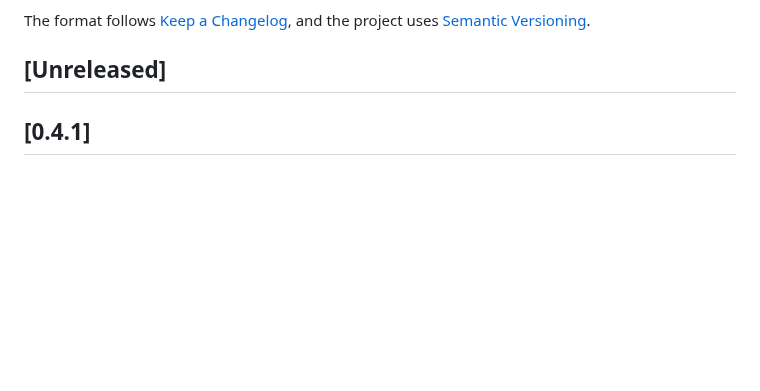
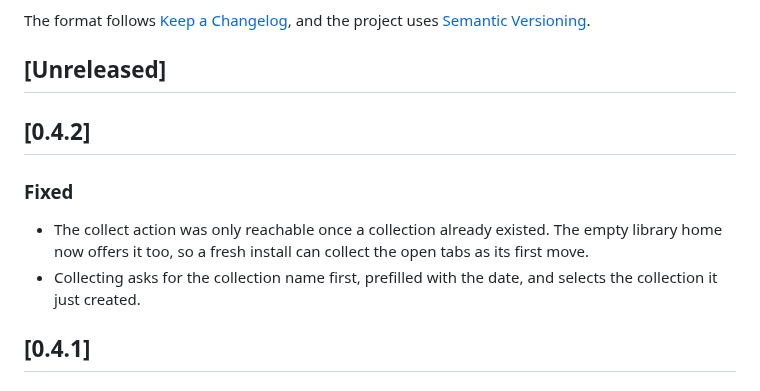
Before and after one commit to Anshulgada/brave-tab-manager, a Markdown page: CHANGELOG.md, the part around the change. Rendered like a GitHub page; blank space fills up the shorter version.

```diff
--- a/CHANGELOG.md
+++ b/CHANGELOG.md
@@ -5,6 +5,16 @@ All notable changes to Tabman will be documented in this file.
 The format follows [Keep a Changelog](https://keepachangelog.com/en/1.1.0/), and the project uses [Semantic Versioning](https://semver.org/spec/v2.0.0.html).
 
 ## [Unreleased]
+
+## [0.4.2]
+
+### Fixed
+
+- The collect action was only reachable once a collection already existed. The
+  empty library home now offers it too, so a fresh install can collect the
+  open tabs as its first move.
+- Collecting asks for the collection name first, prefilled with the date, and
+  selects the collection it just created.
 
 ## [0.4.1]
 
```
Also changed, not shown: README.md (+1 -1 lines), artifacts/ui-collect-dialog.png (added), 9 other files.
